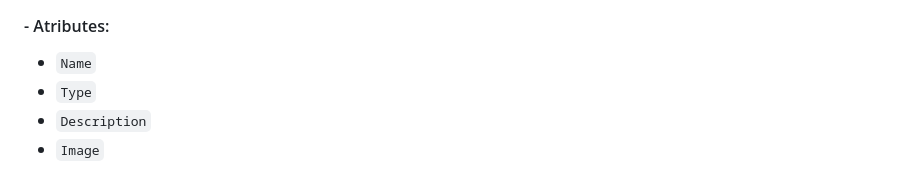
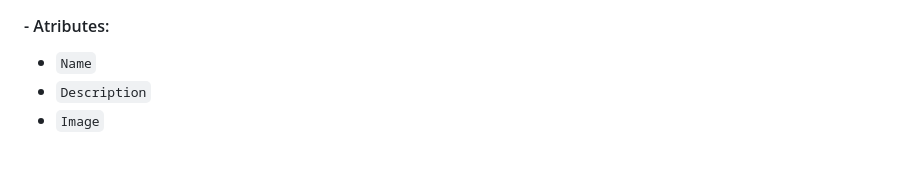
Before and after one commit to CodeURJC-FW-2025-26/webapp08, a Markdown page: README.md, the part around the change. Drawn GitHub-style.

```diff
--- a/README.md
+++ b/README.md
@@ -30,7 +30,6 @@
 #### - Entity name: Ingredients
 #### - Atributes:
   - `Name`
-  - `Type`
   - `Description`
   - `Image`
 
```
